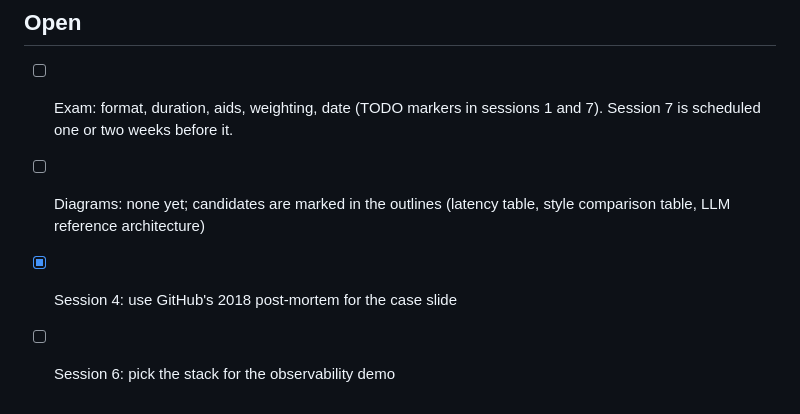
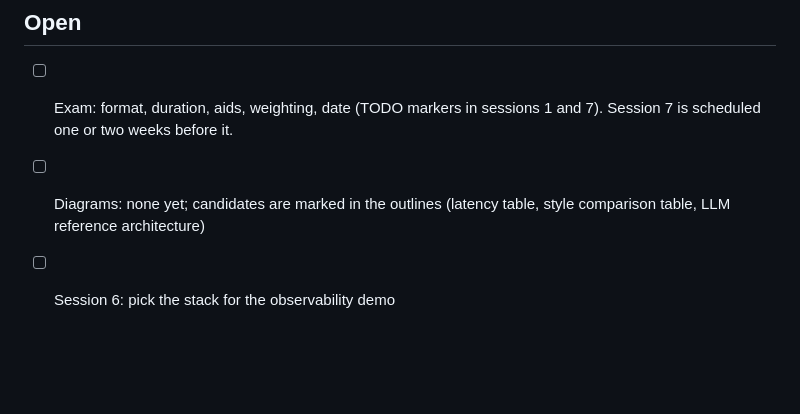
Before and after one commit to dhbw-ka-scalable-systems/lecture, a Markdown page: TODO.md, the part around the change. Drawn GitHub-style; blank space fills up the shorter version.

Commit message:
chore: remove completed postmortem todo

```diff
--- a/TODO.md
+++ b/TODO.md
@@ -85,5 +85,4 @@ Further sources, referenced where they fit:
 
 - [ ] Exam: format, duration, aids, weighting, date (TODO markers in sessions 1 and 7). Session 7 is scheduled one or two weeks before it.
 - [ ] Diagrams: none yet; candidates are marked in the outlines (latency table, style comparison table, LLM reference architecture)
-- [x] Session 4: use GitHub's 2018 post-mortem for the case slide
 - [ ] Session 6: pick the stack for the observability demo
```
